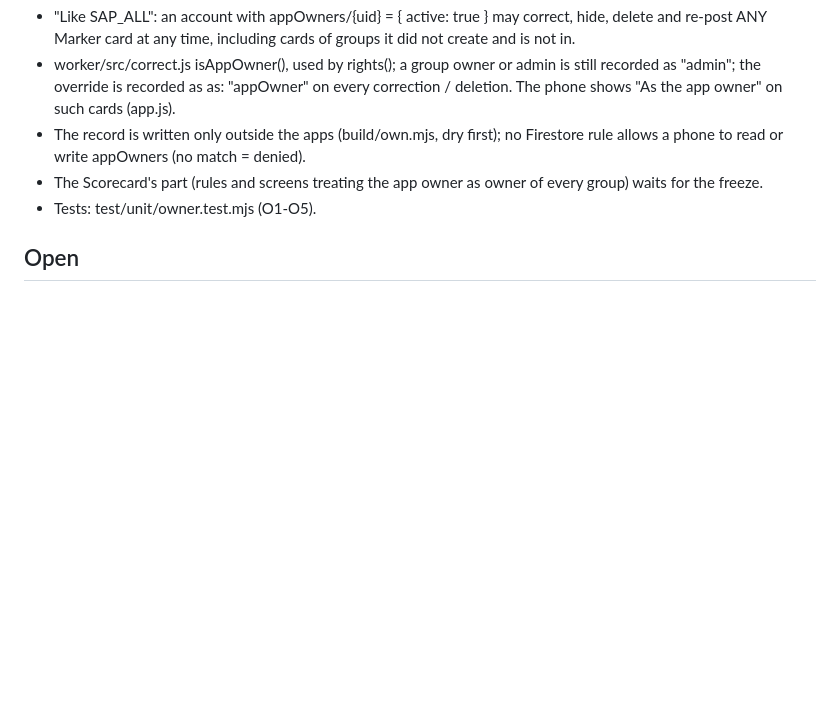
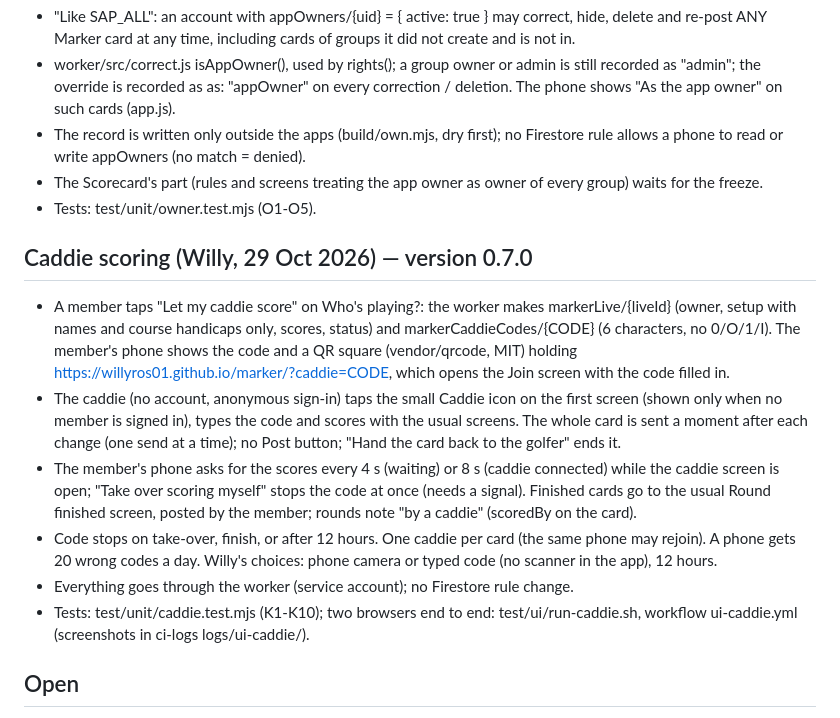
Before and after one commit to willyros01/marker, a Markdown page: HANDOFF.md, the part around the change. Drawn GitHub-style; blank space fills up the shorter version.

Commit message:
Handoff: caddie scoring
Co-Authored-By: Claude Opus 5.5 <noreply@anthropic.com>
Claude-Session: https://claude.ai/code/session_01WNUs9RfBNQvpPzR86tDMoG

```diff
--- a/HANDOFF.md
+++ b/HANDOFF.md
@@ -209,6 +209,24 @@ two Royal Ontario cards are hidden and can still be re-posted from the phone if
   the freeze.
 - Tests: test/unit/owner.test.mjs (O1-O5).
 
+## Caddie scoring (Willy, 29 Oct 2026) — version 0.7.0
+
+- A member taps "Let my caddie score" on Who's playing?: the worker makes markerLive/{liveId} (owner, setup
+  with names and course handicaps only, scores, status) and markerCaddieCodes/{CODE} (6 characters, no 0/O/1/I).
+  The member's phone shows the code and a QR square (vendor/qrcode, MIT) holding
+  https://willyros01.github.io/marker/?caddie=CODE, which opens the Join screen with the code filled in.
+- The caddie (no account, anonymous sign-in) taps the small Caddie icon on the first screen (shown only when
+  no member is signed in), types the code and scores with the usual screens. The whole card is sent a moment
+  after each change (one send at a time); no Post button; "Hand the card back to the golfer" ends it.
+- The member's phone asks for the scores every 4 s (waiting) or 8 s (caddie connected) while the caddie screen
+  is open; "Take over scoring myself" stops the code at once (needs a signal). Finished cards go to the
+  usual Round finished screen, posted by the member; rounds note "by a caddie" (scoredBy on the card).
+- Code stops on take-over, finish, or after 12 hours. One caddie per card (the same phone may rejoin). A phone
+  gets 20 wrong codes a day. Willy's choices: phone camera or typed code (no scanner in the app), 12 hours.
+- Everything goes through the worker (service account); no Firestore rule change.
+- Tests: test/unit/caddie.test.mjs (K1-K10); two browsers end to end: test/ui/run-caddie.sh, workflow
+  ui-caddie.yml (screenshots in ci-logs logs/ui-caddie/).
+
 ## Open
 
 - Willy's ChatGPT daily APK email should now expect seven rows ("ALL SEVEN").
```
